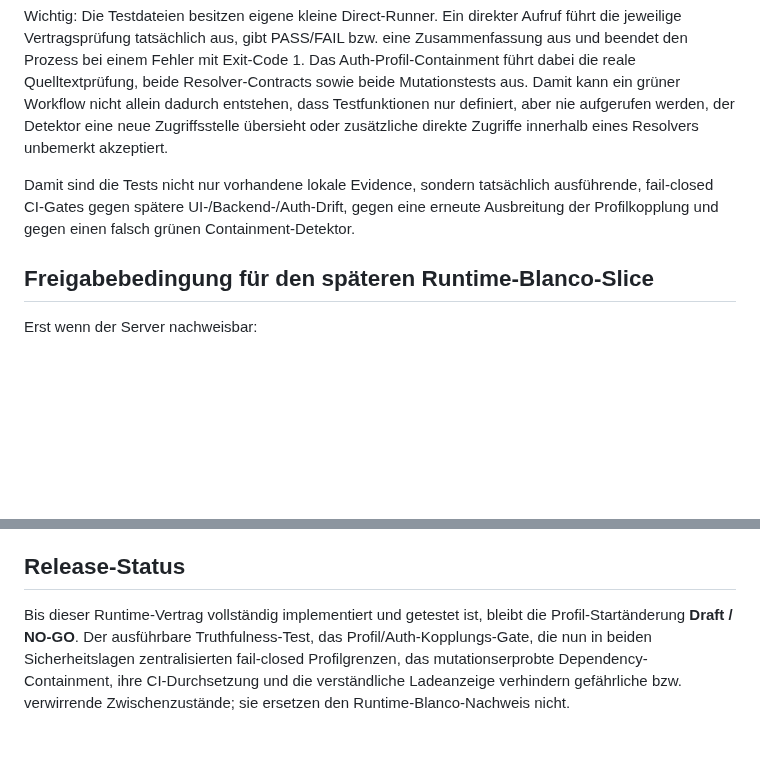
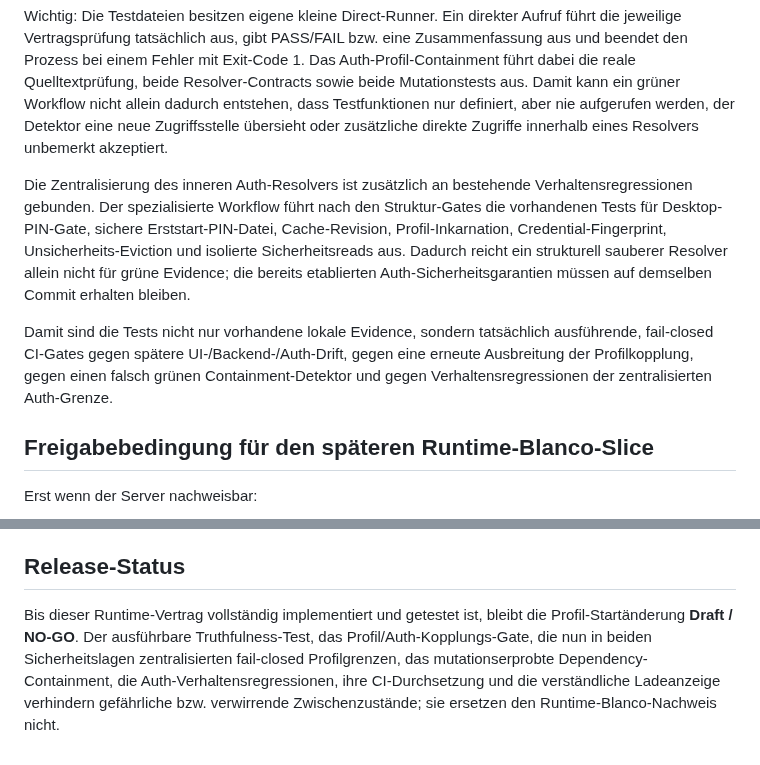
Before and after one commit to provoware/naqya-memo, a Markdown page: Docs/RELEASE_FREEZE_PROFILE_BLANKO_TRUTHFULNESS.md, 2 parts joined by grey strips. Rendered like a GitHub page; blank space fills up the shorter version.

Commit message:
docs: bind auth resolver to regression evidence

```diff
--- a/Docs/RELEASE_FREEZE_PROFILE_BLANKO_TRUTHFULNESS.md
+++ b/Docs/RELEASE_FREEZE_PROFILE_BLANKO_TRUTHFULNESS.md
@@ -49,7 +49,9 @@ Der Vertrag wird zusätzlich durch `.github/workflows/profile-blanco-truthfulnes
 
 Wichtig: Die Testdateien besitzen eigene kleine Direct-Runner. Ein direkter Aufruf führt die jeweilige Vertragsprüfung tatsächlich aus, gibt PASS/FAIL bzw. eine Zusammenfassung aus und beendet den Prozess bei einem Fehler mit Exit-Code 1. Das Auth-Profil-Containment führt dabei die reale Quelltextprüfung, beide Resolver-Contracts sowie beide Mutationstests aus. Damit kann ein grüner Workflow nicht allein dadurch entstehen, dass Testfunktionen nur definiert, aber nie aufgerufen werden, der Detektor eine neue Zugriffsstelle übersieht oder zusätzliche direkte Zugriffe innerhalb eines Resolvers unbemerkt akzeptiert.
 
-Damit sind die Tests nicht nur vorhandene lokale Evidence, sondern tatsächlich ausführende, fail-closed CI-Gates gegen spätere UI-/Backend-/Auth-Drift, gegen eine erneute Ausbreitung der Profilkopplung und gegen einen falsch grünen Containment-Detektor.
+Die Zentralisierung des inneren Auth-Resolvers ist zusätzlich an bestehende Verhaltensregressionen gebunden. Der spezialisierte Workflow führt nach den Struktur-Gates die vorhandenen Tests für Desktop-PIN-Gate, sichere Erststart-PIN-Datei, Cache-Revision, Profil-Inkarnation, Credential-Fingerprint, Unsicherheits-Eviction und isolierte Sicherheitsreads aus. Dadurch reicht ein strukturell sauberer Resolver allein nicht für grüne Evidence; die bereits etablierten Auth-Sicherheitsgarantien müssen auf demselben Commit erhalten bleiben.
+
+Damit sind die Tests nicht nur vorhandene lokale Evidence, sondern tatsächlich ausführende, fail-closed CI-Gates gegen spätere UI-/Backend-/Auth-Drift, gegen eine erneute Ausbreitung der Profilkopplung, gegen einen falsch grünen Containment-Detektor und gegen Verhaltensregressionen der zentralisierten Auth-Grenze.
 
 ## Freigabebedingung für den späteren Runtime-Blanco-Slice
 
@@ -66,4 +68,4 @@ kann die sichtbare Profilanzeige auf `Blanco` umgestellt und dieser Übergang mi
 
 ## Release-Status
 
-Bis dieser Runtime-Vertrag vollständig implementiert und getestet ist, bleibt die Profil-Startänderung **Draft / NO-GO**. Der ausführbare Truthfulness-Test, das Profil/Auth-Kopplungs-Gate, die nun in beiden Sicherheitslagen zentralisierten fail-closed Profilgrenzen, das mutationserprobte Dependency-Containment, ihre CI-Durchsetzung und die verständliche Ladeanzeige verhindern gefährliche bzw. verwirrende Zwischenzustände; sie ersetzen den Runtime-Blanco-Nachweis nicht.
+Bis dieser Runtime-Vertrag vollständig implementiert und getestet ist, bleibt die Profil-Startänderung **Draft / NO-GO**. Der ausführbare Truthfulness-Test, das Profil/Auth-Kopplungs-Gate, die nun in beiden Sicherheitslagen zentralisierten fail-closed Profilgrenzen, das mutationserprobte Dependency-Containment, die Auth-Verhaltensregressionen, ihre CI-Durchsetzung und die verständliche Ladeanzeige verhindern gefährliche bzw. verwirrende Zwischenzustände; sie ersetzen den Runtime-Blanco-Nachweis nicht.
```
